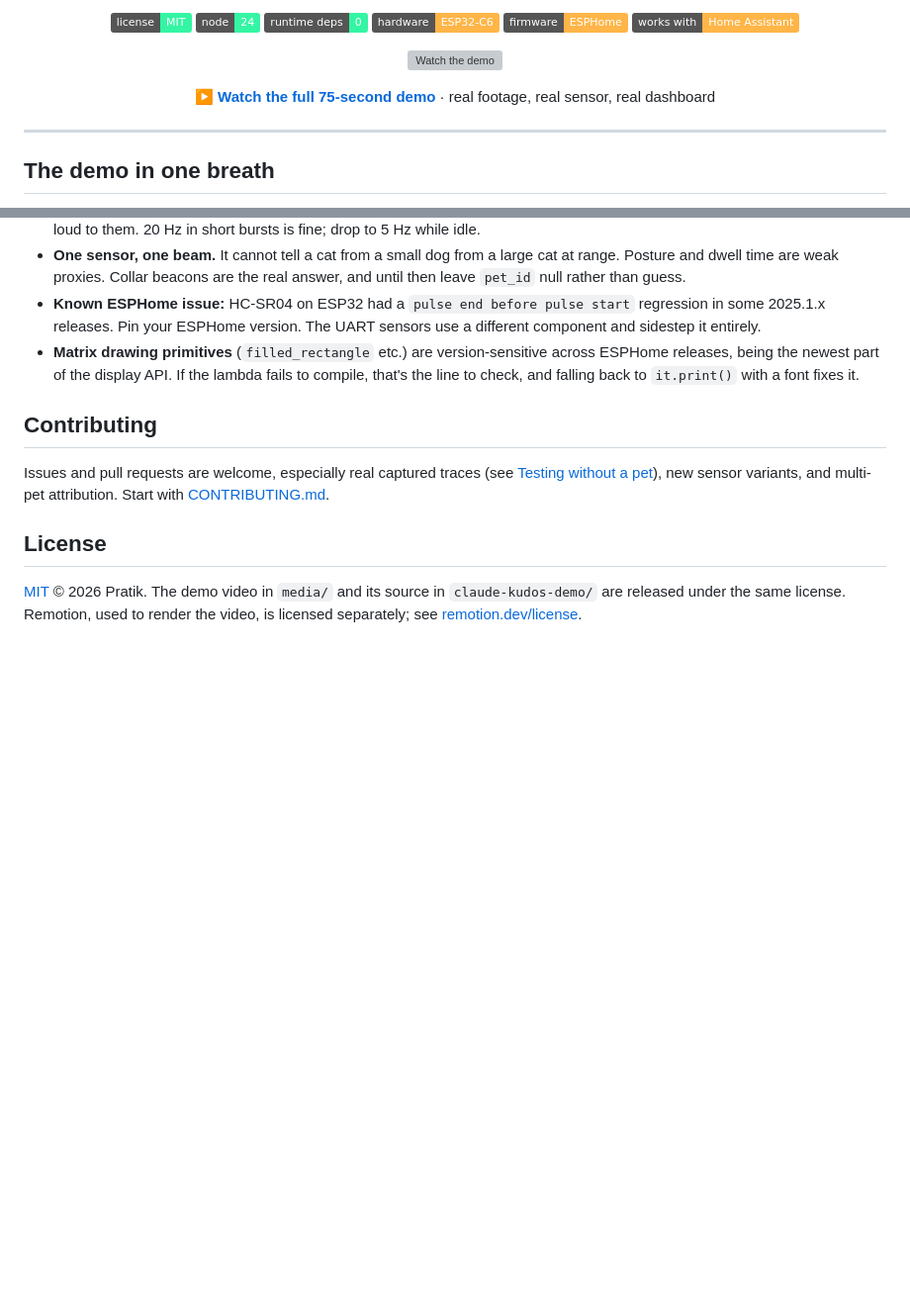
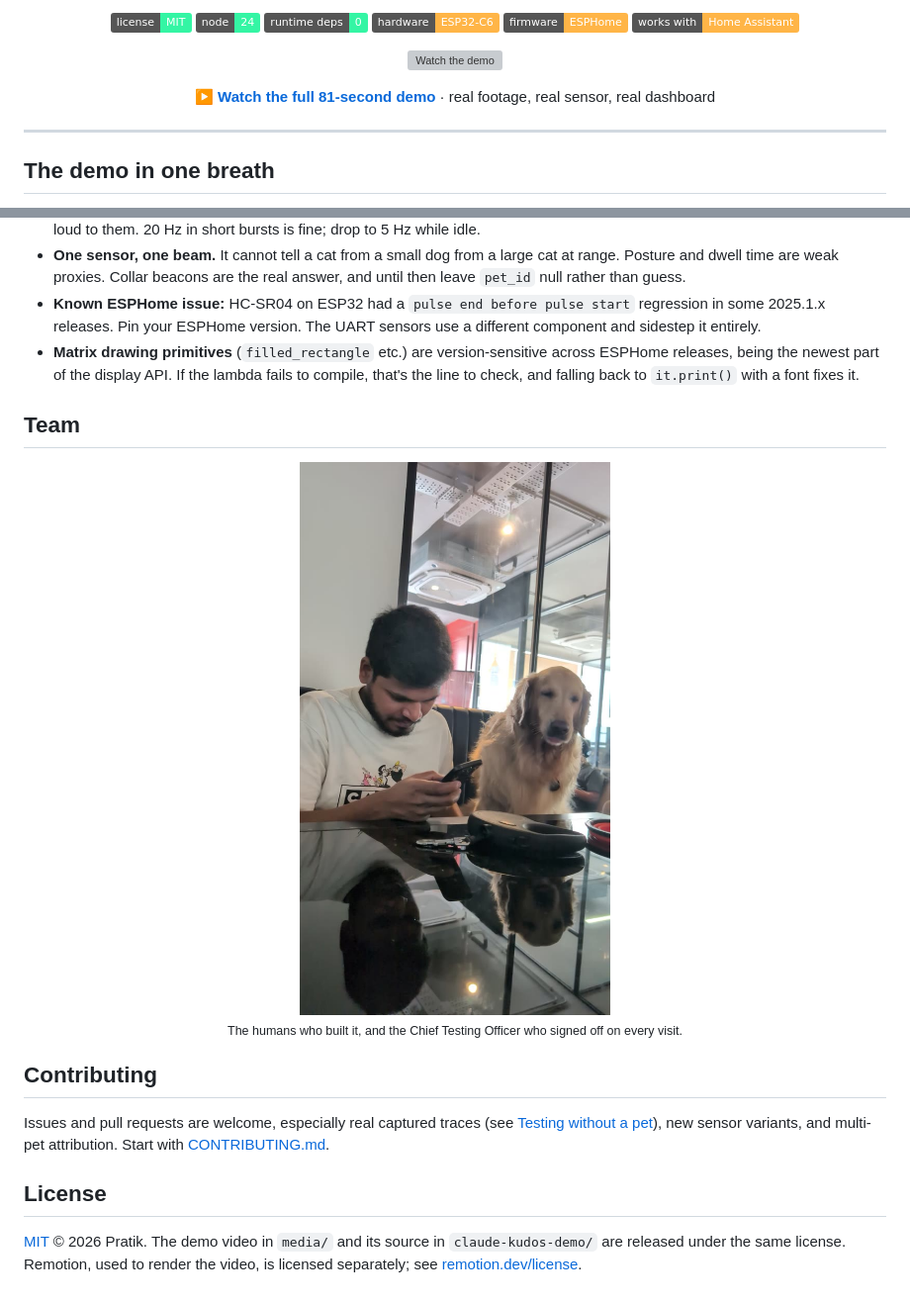
Before and after one commit to pratiksardar/petWatch, a Markdown page: README.md, 2 parts joined by grey strips. Shown: that part at 99% size. Drawn GitHub-style; pictures changed too: media/team.jpg (added); badges without logos; blank space fills up the shorter version; grey boxes are pictures that could not be loaded.

Commit message:
feat(demo): add team scene with photo and credit the chief testing officer
Adds an 6 s team scene before the outro, a Team section in the README,
and re-renders media/pet-watch-demo.mp4 (now 81 s).

```diff
--- a/README.md
+++ b/README.md
@@ -16,7 +16,7 @@ food bowl, learns that individual's normal rhythm, and flags when it drifts.
 
 [![Watch the demo](media/preview.gif)](media/pet-watch-demo.mp4)
 
-**▶ [Watch the full 75-second demo](media/pet-watch-demo.mp4)** · real footage, real sensor, real dashboard
+**▶ [Watch the full 81-second demo](media/pet-watch-demo.mp4)** · real footage, real sensor, real dashboard
 
 </div>
 
@@ -380,6 +380,13 @@ the detection threshold.
   lambda fails to compile, that's the line to check, and falling back to
   `it.print()` with a font fixes it.
 
+## Team
+
+<p align="center">
+  <img src="media/team.jpg" alt="A Pet Watch teammate at the table with our golden retriever beta tester" width="360"><br>
+  <sub>The humans who built it, and the Chief Testing Officer who signed off on every visit.</sub>
+</p>
+
 ## Contributing
 
 Issues and pull requests are welcome, especially real captured traces (see
```
Also changed, not shown: claude-kudos-demo/README.md (+3 -2 lines), 4 other files.
